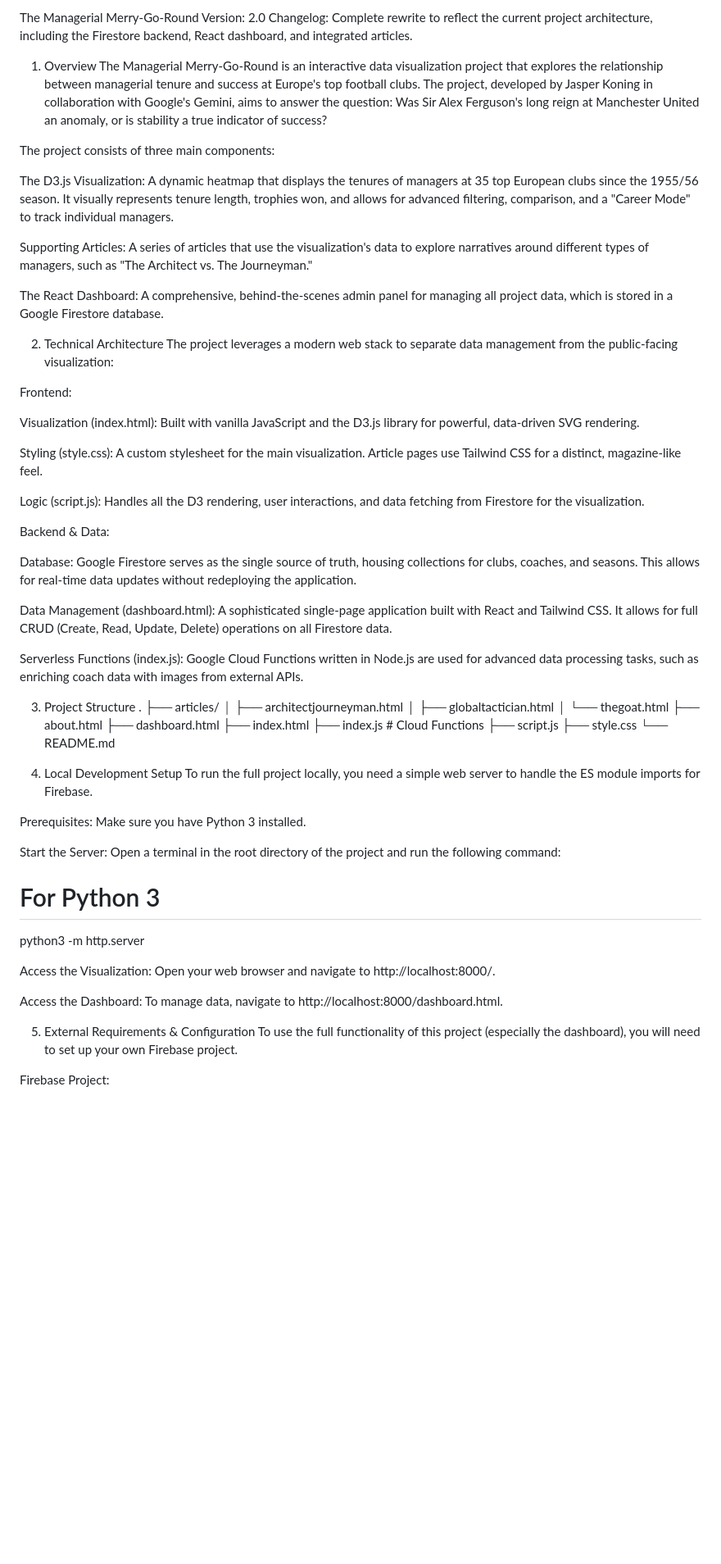
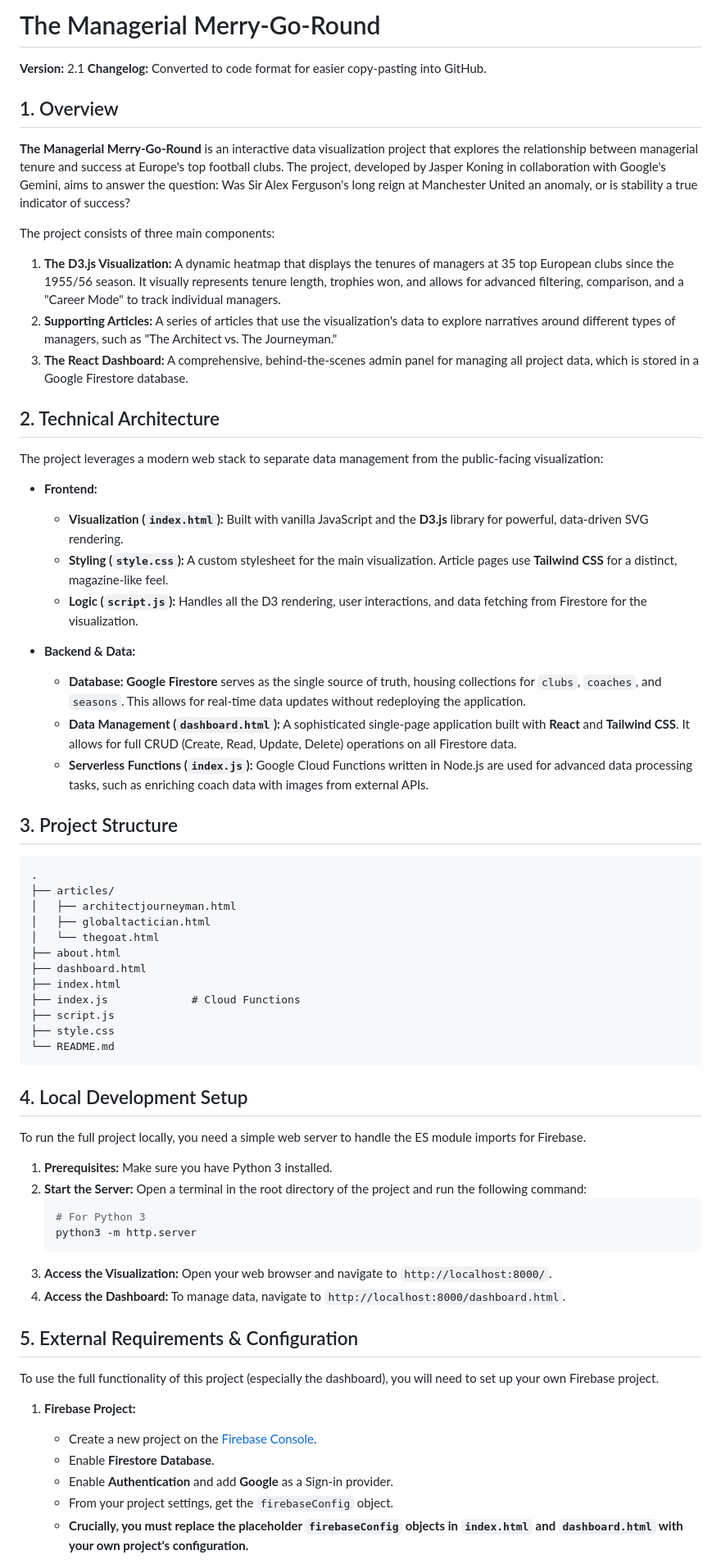
Before and after one commit to jasperkoningnl/voetbaltrainers, a Markdown page: README.md, the part around one of its changes. Shown at 82% size. GitHub-like rendering; blank space fills up the shorter version.

````diff
--- a/README.md
+++ b/README.md
@@ -1,38 +1,35 @@
-The Managerial Merry-Go-Round
-Version: 2.0
-Changelog: Complete rewrite to reflect the current project architecture, including the Firestore backend, React dashboard, and integrated articles.
+# The Managerial Merry-Go-Round
 
-1. Overview
-The Managerial Merry-Go-Round is an interactive data visualization project that explores the relationship between managerial tenure and success at Europe's top football clubs. The project, developed by Jasper Koning in collaboration with Google's Gemini, aims to answer the question: Was Sir Alex Ferguson's long reign at Manchester United an anomaly, or is stability a true indicator of success?
+**Version:** 2.1
+**Changelog:** Converted to code format for easier copy-pasting into GitHub.
+
+## 1. Overview
+
+**The Managerial Merry-Go-Round** is an interactive data visualization project that explores the relationship between managerial tenure and success at Europe's top football clubs. The project, developed by Jasper Koning in collaboration with Google's Gemini, aims to answer the question: Was Sir Alex Ferguson's long reign at Manchester United an anomaly, or is stability a true indicator of success?
 
 The project consists of three main components:
 
-The D3.js Visualization: A dynamic heatmap that displays the tenures of managers at 35 top European clubs since the 1955/56 season. It visually represents tenure length, trophies won, and allows for advanced filtering, comparison, and a "Career Mode" to track individual managers.
+1.  **The D3.js Visualization:** A dynamic heatmap that displays the tenures of managers at 35 top European clubs since the 1955/56 season. It visually represents tenure length, trophies won, and allows for advanced filtering, comparison, and a "Career Mode" to track individual managers.
+2.  **Supporting Articles:** A series of articles that use the visualization's data to explore narratives around different types of managers, such as "The Architect vs. The Journeyman."
+3.  **The React Dashboard:** A comprehensive, behind-the-scenes admin panel for managing all project data, which is stored in a Google Firestore database.
 
-Supporting Articles: A series of articles that use the visualization's data to explore narratives around different types of managers, such as "The Architect vs. The Journeyman."
+## 2. Technical Architecture
 
-The React Dashboard: A comprehensive, behind-the-scenes admin panel for managing all project data, which is stored in a Google Firestore database.
-
-2. Technical Architecture
 The project leverages a modern web stack to separate data management from the public-facing visualization:
 
-Frontend:
+* **Frontend:**
+    * **Visualization (`index.html`):** Built with vanilla JavaScript and the **D3.js** library for powerful, data-driven SVG rendering.
+    * **Styling (`style.css`):** A custom stylesheet for the main visualization. Article pages use **Tailwind CSS** for a distinct, magazine-like feel.
+    * **Logic (`script.js`):** Handles all the D3 rendering, user interactions, and data fetching from Firestore for the visualization.
 
-Visualization (index.html): Built with vanilla JavaScript and the D3.js library for powerful, data-driven SVG rendering.
+* **Backend & Data:**
+    * **Database:** **Google Firestore** serves as the single source of truth, housing collections for `clubs`, `coaches`, and `seasons`. This allows for real-time data updates without redeploying the application.
+    * **Data Management (`dashboard.html`):** A sophisticated single-page application built with **React** and **Tailwind CSS**. It allows for full CRUD (Create, Read, Update, Delete) operations on all Firestore data.
+    * **Serverless Functions (`index.js`):** Google Cloud Functions written in Node.js are used for advanced data processing tasks, such as enriching coach data with images from external APIs.
 
-Styling (style.css): A custom stylesheet for the main visualization. Article pages use Tailwind CSS for a distinct, magazine-like feel.
+## 3. Project Structure
 
-Logic (script.js): Handles all the D3 rendering, user interactions, and data fetching from Firestore for the visualization.
-
-Backend & Data:
-
-Database: Google Firestore serves as the single source of truth, housing collections for clubs, coaches, and seasons. This allows for real-time data updates without redeploying the application.
-
-Data Management (dashboard.html): A sophisticated single-page application built with React and Tailwind CSS. It allows for full CRUD (Create, Read, Update, Delete) operations on all Firestore data.
-
-Serverless Functions (index.js): Google Cloud Functions written in Node.js are used for advanced data processing tasks, such as enriching coach data with images from external APIs.
-
-3. Project Structure
+```
 .
 ├── articles/
 │   ├── architectjourneyman.html
@@ -45,23 +42,29 @@ Serverless Functions (index.js): Google Cloud Functions written in Node.js are u
 ├── script.js
 ├── style.css
 └── README.md
+```
 
-4. Local Development Setup
+## 4. Local Development Setup
+
 To run the full project locally, you need a simple web server to handle the ES module imports for Firebase.
 
-Prerequisites: Make sure you have Python 3 installed.
+1.  **Prerequisites:** Make sure you have Python 3 installed.
+2.  **Start the Server:** Open a terminal in the root directory of the project and run the following command:
+    ```bash
+    # For Python 3
+    python3 -m http.server
+    ```
+3.  **Access the Visualization:** Open your web browser and navigate to `http://localhost:8000/`.
+4.  **Access the Dashboard:** To manage data, navigate to `http://localhost:8000/dashboard.html`.
 
-Start the Server: Open a terminal in the root directory of the project and run the following command:
+## 5. External Requirements & Configuration
 
-# For Python 3
-python3 -m http.server
-
-Access the Visualization: Open your web browser and navigate to http://localhost:8000/.
-
-Access the Dashboard: To manage data, navigate to http://localhost:8000/dashboard.html.
-
-5. External Requirements & Configuration
 To use the full functionality of this project (especially the dashboard), you will need to set up your own Firebase project.
 
-Firebase Project:
+1.  **Firebase Project:**
+    * Create a new project on the [Firebase Console](https://console.firebase.google.com/).
+    * Enable **Firestore Database**.
+    * Enable **Authentication** and add **Google** as a Sign-in provider.
+    * From your project settings, get the `firebaseConfig` object.
+    * **Crucially, you must replace the placeholder `firebaseConfig` objects in `index.html` and `dashboard.html` with your own project's configuration.**
 
````
Also changed, not shown: other parts of README.md (+3 -15 lines).
